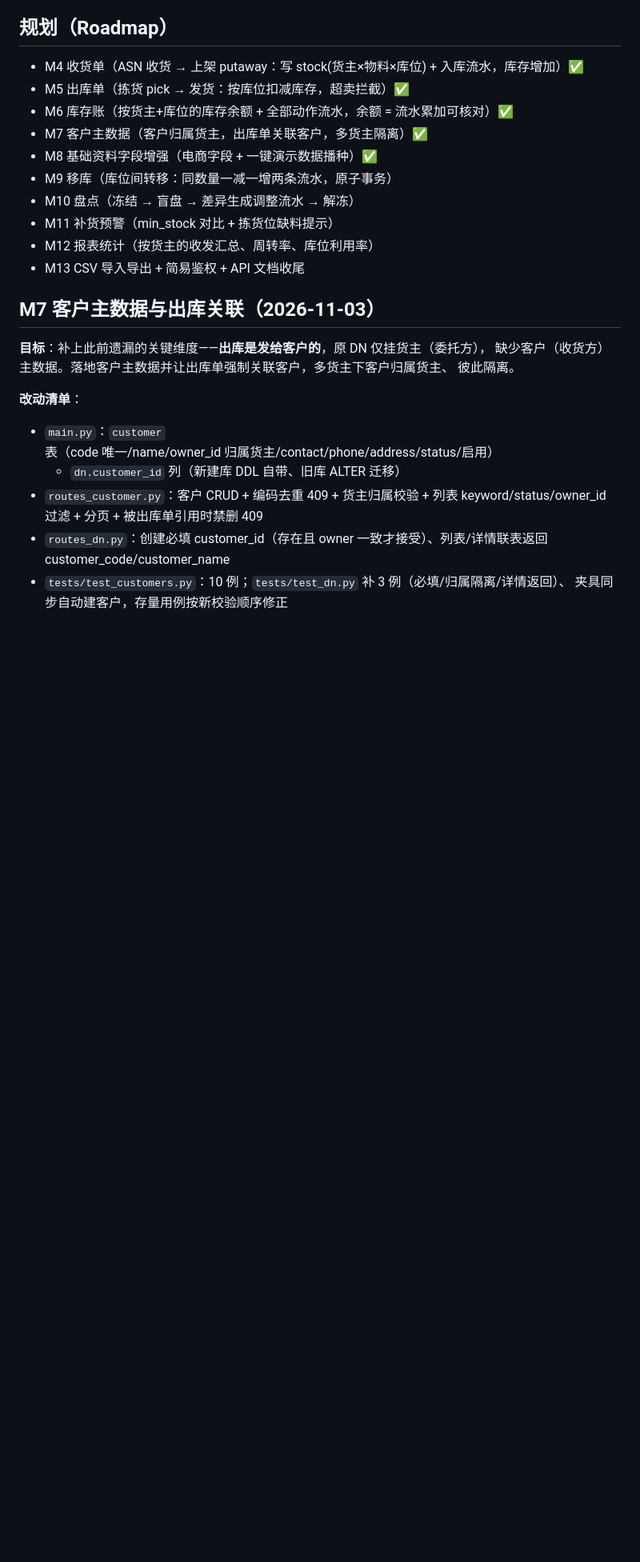
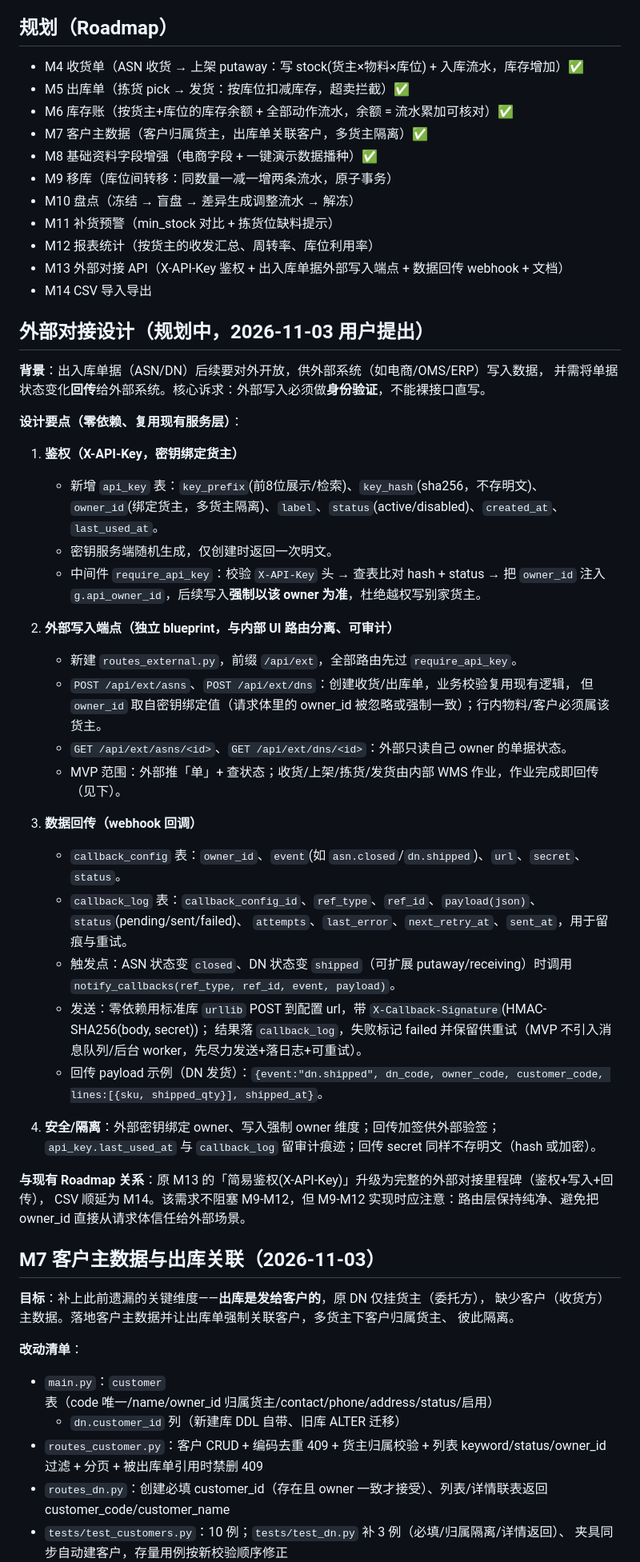
Before and after one commit to hjf-1114/miniwms, a Markdown page: DEVELOPMENT.md, the part around the change. Shown at 80% size. GitHub-like rendering; blank space fills up the shorter version.

Commit message:
docs: 规划外部对接（M13 鉴权+出入库外部写入+数据回传），重排 Roadmap

```diff
--- a/DEVELOPMENT.md
+++ b/DEVELOPMENT.md
@@ -47,7 +47,45 @@
 - M10 盘点（冻结 → 盲盘 → 差异生成调整流水 → 解冻）
 - M11 补货预警（min_stock 对比 + 拣货位缺料提示）
 - M12 报表统计（按货主的收发汇总、周转率、库位利用率）
-- M13 CSV 导入导出 + 简易鉴权 + API 文档收尾
+- M13 外部对接 API（X-API-Key 鉴权 + 出入库单据外部写入端点 + 数据回传 webhook + 文档）
+- M14 CSV 导入导出
+
+## 外部对接设计（规划中，2026-11-03 用户提出）
+
+**背景**：出入库单据（ASN/DN）后续要对外开放，供外部系统（如电商/OMS/ERP）写入数据，
+并需将单据状态变化**回传**给外部系统。核心诉求：外部写入必须做**身份验证**，不能裸接口直写。
+
+**设计要点（零依赖、复用现有服务层）**：
+
+1. **鉴权（X-API-Key，密钥绑定货主）**
+   - 新增 `api_key` 表：`key_prefix`(前8位展示/检索)、`key_hash`(sha256，不存明文)、
+     `owner_id`(绑定货主，多货主隔离)、`label`、`status`(active/disabled)、`created_at`、`last_used_at`。
+   - 密钥服务端随机生成，仅创建时返回一次明文。
+   - 中间件 `require_api_key`：校验 `X-API-Key` 头 → 查表比对 hash + status → 把
+     `owner_id` 注入 `g.api_owner_id`，后续写入**强制以该 owner 为准**，杜绝越权写别家货主。
+
+2. **外部写入端点（独立 blueprint，与内部 UI 路由分离、可审计）**
+   - 新建 `routes_external.py`，前缀 `/api/ext`，全部路由先过 `require_api_key`。
+   - `POST /api/ext/asns`、`POST /api/ext/dns`：创建收货/出库单，业务校验复用现有逻辑，
+     但 `owner_id` 取自密钥绑定值（请求体里的 owner_id 被忽略或强制一致）；行内物料/客户必须属该货主。
+   - `GET /api/ext/asns/<id>`、`GET /api/ext/dns/<id>`：外部只读自己 owner 的单据状态。
+   - MVP 范围：外部推「单」+ 查状态；收货/上架/拣货/发货由内部 WMS 作业，作业完成即回传（见下）。
+
+3. **数据回传（webhook 回调）**
+   - `callback_config` 表：`owner_id`、`event`(如 `asn.closed`/`dn.shipped`)、`url`、`secret`、`status`。
+   - `callback_log` 表：`callback_config_id`、`ref_type`、`ref_id`、`payload(json)`、`status`(pending/sent/failed)、
+     `attempts`、`last_error`、`next_retry_at`、`sent_at`，用于留痕与重试。
+   - 触发点：ASN 状态变 `closed`、DN 状态变 `shipped`（可扩展 putaway/receiving）时调用
+     `notify_callbacks(ref_type, ref_id, event, payload)`。
+   - 发送：零依赖用标准库 `urllib` POST 到配置 url，带 `X-Callback-Signature`(HMAC-SHA256(body, secret))；
+     结果落 `callback_log`，失败标记 failed 并保留供重试（MVP 不引入消息队列/后台 worker，先尽力发送+落日志+可重试）。
+   - 回传 payload 示例（DN 发货）：`{event:"dn.shipped", dn_code, owner_code, customer_code, lines:[{sku, shipped_qty}], shipped_at}`。
+
+4. **安全/隔离**：外部密钥绑定 owner、写入强制 owner 维度；回传加签供外部验签；`api_key.last_used_at` 与
+   `callback_log` 留审计痕迹；回传 secret 同样不存明文（hash 或加密）。
+
+**与现有 Roadmap 关系**：原 M13 的「简易鉴权(X-API-Key)」升级为完整的外部对接里程碑（鉴权+写入+回传），
+CSV 顺延为 M14。该需求不阻塞 M9-M12，但 M9-M12 实现时应注意：路由层保持纯净、避免把 owner_id 直接从请求体信任给外部场景。
 
 ## M7 客户主数据与出库关联（2026-11-03）
 
```
Also changed, not shown: README.md (+3 -1 lines).
